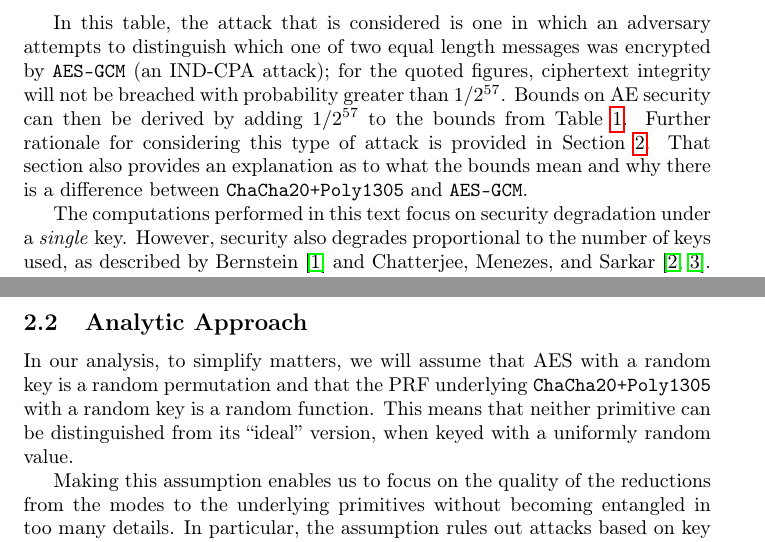
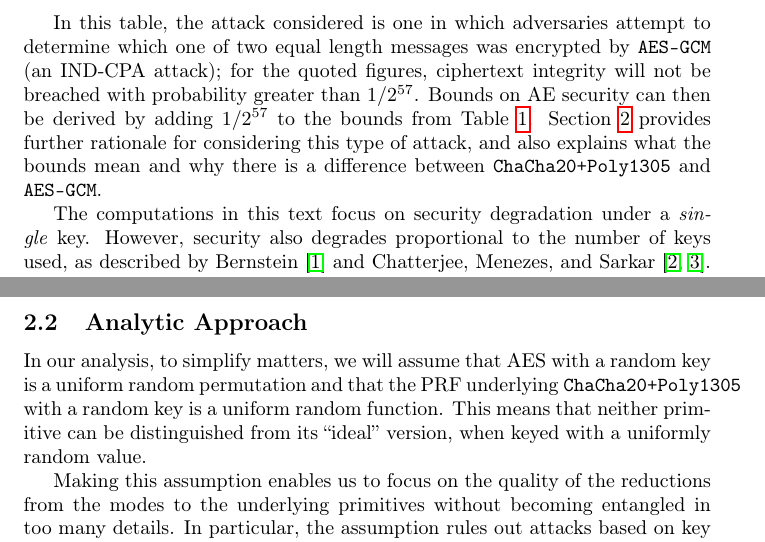
Before and after one commit to atulluykx/securitybounds, a LaTeX document (main.tex): two parts of pages 2 and 3 of 6, joined at a grey line, cut so that both start at the same text. Compiled offline with pdfLaTeX.

Commit message:
Editorial changes

```diff
--- a/main.tex
+++ b/main.tex
@@ -90,9 +90,9 @@ Limits on the amount of data that \texttt{AES-GCM} can process without needing a
 \end{table}
 \medskip
 
-In this table, the attack that is considered is one in which an adversary attempts to distinguish which one of two equal length messages was encrypted by \texttt{AES-GCM} (an IND-CPA attack); for the quoted figures, ciphertext integrity will not be breached with probability greater than $1/2^{57}$. Bounds on AE security can then be derived by adding  $1/2^{57}$ to the bounds from Table \ref{table:gcm-bounds}. Further rationale for considering this type of attack is provided in Section~\ref{sec:explanation}. That section also provides an explanation as to what the bounds mean and why there is a difference between \texttt{ChaCha20+Poly1305} and \texttt{AES-GCM}.
+In this table, the attack considered is one in which adversaries attempt to determine which one of two equal length messages was encrypted by \texttt{AES-GCM} (an IND-CPA attack); for the quoted figures, ciphertext integrity will not be breached with probability greater than $1/2^{57}$. Bounds on AE security can then be derived by adding  $1/2^{57}$ to the bounds from Table \ref{table:gcm-bounds}. Section~\ref{sec:explanation} provides further rationale for considering this type of attack, and also explains what the bounds mean and why there is a difference between \texttt{ChaCha20+Poly1305} and \texttt{AES-GCM}.
 
-The computations performed in this text focus on security degradation under a \emph{single} key. However, security also degrades proportional to the number of keys used, as described by Bernstein~\cite{bernsteinblog} and Chatterjee, Menezes, and Sarkar~\cite{DBLP:conf/sacrypt/ChatterjeeMS11,DBLP:journals/iacr/ChatterjeeMS11}. Concretely, if $k$ keys are used, then attacker success probability increases by a factor $k$. Therefore, all success probabilities in this text should be multiplied by $k$, where $k$ is the number of keys used in all TLS connections that may be of interest to the adversary. %Furthermore, generally it is better to stick to using a particular key as long as possible, within reason, rather than to switch keys as frequently as possible.
+The computations in this text focus on security degradation under a \emph{single} key. However, security also degrades proportional to the number of keys used, as described by Bernstein~\cite{bernsteinblog} and Chatterjee, Menezes, and Sarkar~\cite{DBLP:conf/sacrypt/ChatterjeeMS11,DBLP:journals/iacr/ChatterjeeMS11}. Concretely, if $k$ keys are used, then attacker success probability increases by a factor $k$. Therefore, all success probabilities in this text should be multiplied by $k$, where $k$ is the number of keys used in all TLS connections that may be of interest to the adversary. %Furthermore, generally it is better to stick to using a particular key as long as possible, within reason, rather than to switch keys as frequently as possible.
 
 \section{Explanation}\label{sec:explanation}
 
@@ -115,7 +115,7 @@ However, the same is not true for \texttt{AES-GCM} because of particular charact
 %One could wonder what the harm is in pushing the use of AES-GCM beyond the limits imposed by the reduction. It probably is the case that in many situations one would not have any feasible attacks against AES-GCM when the reductions break down. Yet allowing worldwide use of AES-GCM beyond what is known to be secure is an incredibly large risk not worth taking, without proper attention from the research community into the exact nature of the risks.
 
 \subsection{Analytic Approach}
-In our analysis, to simplify matters, we will assume that AES with a random key is a random permutation and that the PRF underlying \texttt{ChaCha20+Poly1305} with a random key is a random function. This means that neither primitive can be distinguished from its ``ideal'' version, when keyed with a uniformly random value. %Of course, these simplifications are not actually true: AES is manifestly \emph{not} a random permutation for each key!
+In our analysis, to simplify matters, we will assume that AES with a random key is a uniform random permutation and that the PRF underlying \texttt{ChaCha20+Poly1305} with a random key is a uniform random function. This means that neither primitive can be distinguished from its ``ideal'' version, when keyed with a uniformly random value. %Of course, these simplifications are not actually true: AES is manifestly \emph{not} a random permutation for each key!
 
 Making this assumption enables us to focus on the quality of the reductions from the modes to the underlying primitives without becoming entangled in too many details. In particular, the assumption rules out attacks based on key recovery for the underlying primitives, and removes the dependence of success probabilities on running times of adversaries. This allows us to examine the relationship between attack success probability and the amount of encrypted records available to the adversary.
 
```
